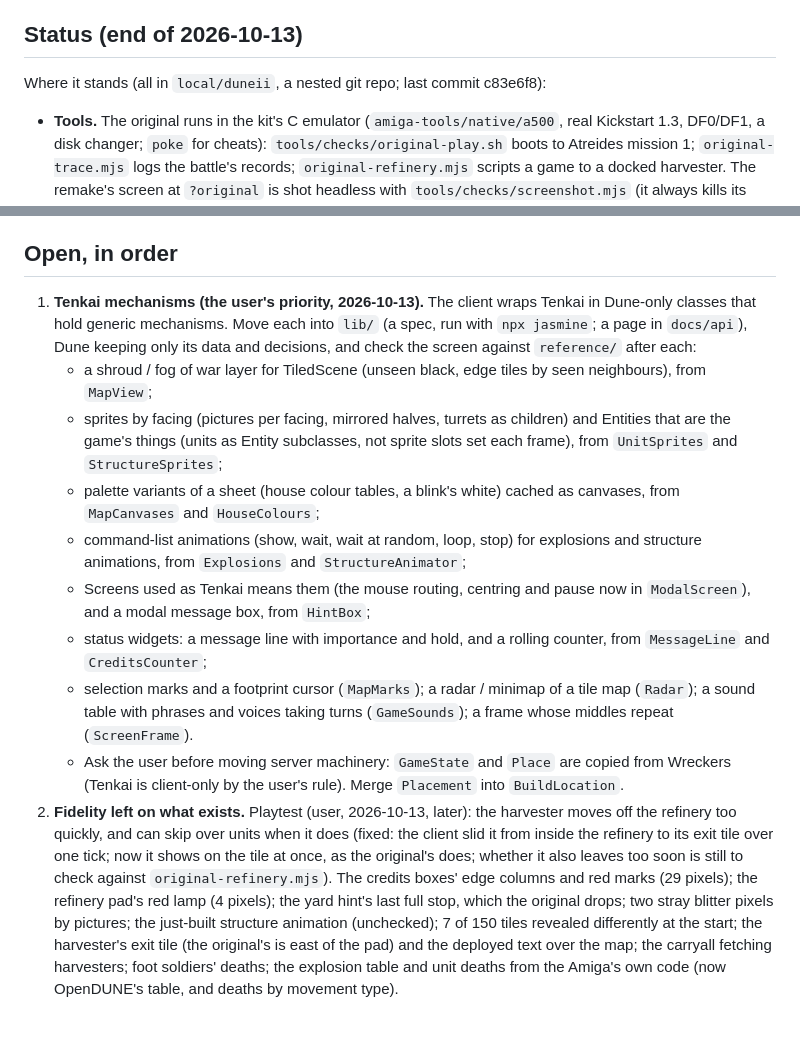
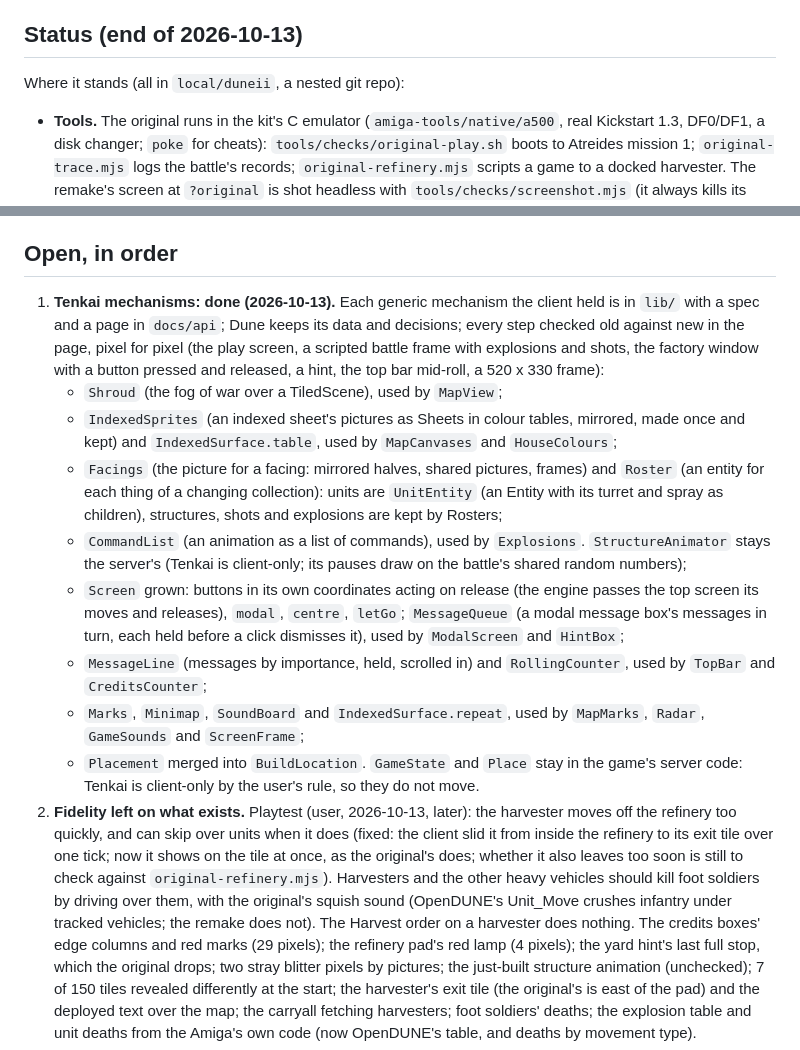
Before and after one commit to tomdionysus/tenkai, a Markdown page: TODO/03h-duneii.md, 2 parts joined by grey strips. Rendered like a GitHub page; blank space fills up the shorter version.

Commit message:
TODO 03h: the Tenkai mechanisms done (what went into lib/ and what Dune keeps); the user's playtest notes on crushing foot soldiers and the Harvest order

```diff
--- a/TODO/03h-duneii.md
+++ b/TODO/03h-duneii.md
@@ -47,7 +47,7 @@ no visible network seams. Resizable screens are the one difference allowed from
 
 ## Status (end of 2026-10-13)
 
-Where it stands (all in `local/duneii`, a nested git repo; last commit c83e6f8):
+Where it stands (all in `local/duneii`, a nested git repo):
 
 - **Tools.** The original runs in the kit's C emulator (`amiga-tools/native/a500`, real Kickstart 1.3, DF0/DF1, a
   disk changer; `poke` for cheats): `tools/checks/original-play.sh` boots to Atreides mission 1;
@@ -70,29 +70,33 @@ Where it stands (all in `local/duneii`, a nested git repo; last commit c83e6f8):
 
 ## Open, in order
 
-1. **Tenkai mechanisms (the user's priority, 2026-10-13).** The client wraps Tenkai in Dune-only classes that hold
-   generic mechanisms. Move each into `lib/` (a spec, run with `npx jasmine`; a page in `docs/api`), Dune keeping
-   only its data and decisions, and check the screen against `reference/` after each:
-   - a shroud / fog of war layer for TiledScene (unseen black, edge tiles by seen neighbours), from `MapView`;
-   - sprites by facing (pictures per facing, mirrored halves, turrets as children) and Entities that are the
-     game's things (units as Entity subclasses, not sprite slots set each frame), from `UnitSprites` and
-     `StructureSprites`;
-   - palette variants of a sheet (house colour tables, a blink's white) cached as canvases, from `MapCanvases`
-     and `HouseColours`;
-   - command-list animations (show, wait, wait at random, loop, stop) for explosions and structure animations,
-     from `Explosions` and `StructureAnimator`;
-   - Screens used as Tenkai means them (the mouse routing, centring and pause now in `ModalScreen`), and a modal
-     message box, from `HintBox`;
-   - status widgets: a message line with importance and hold, and a rolling counter, from `MessageLine` and
+1. **Tenkai mechanisms: done (2026-10-13).** Each generic mechanism the client held is in `lib/` with a spec and a
+   page in `docs/api`; Dune keeps its data and decisions; every step checked old against new in the page, pixel
+   for pixel (the play screen, a scripted battle frame with explosions and shots, the factory window with a button
+   pressed and released, a hint, the top bar mid-roll, a 520 x 330 frame):
+   - `Shroud` (the fog of war over a TiledScene), used by `MapView`;
+   - `IndexedSprites` (an indexed sheet's pictures as Sheets in colour tables, mirrored, made once and kept) and
+     `IndexedSurface.table`, used by `MapCanvases` and `HouseColours`;
+   - `Facings` (the picture for a facing: mirrored halves, shared pictures, frames) and `Roster` (an entity for each
+     thing of a changing collection): units are `UnitEntity` (an Entity with its turret and spray as children),
+     structures, shots and explosions are kept by Rosters;
+   - `CommandList` (an animation as a list of commands), used by `Explosions`. `StructureAnimator` stays the
+     server's (Tenkai is client-only; its pauses draw on the battle's shared random numbers);
+   - `Screen` grown: buttons in its own coordinates acting on release (the engine passes the top screen its moves
+     and releases), `modal`, `centre`, `letGo`; `MessageQueue` (a modal message box's messages in turn, each held
+     before a click dismisses it), used by `ModalScreen` and `HintBox`;
+   - `MessageLine` (messages by importance, held, scrolled in) and `RollingCounter`, used by `TopBar` and
      `CreditsCounter`;
-   - selection marks and a footprint cursor (`MapMarks`); a radar / minimap of a tile map (`Radar`); a sound
-     table with phrases and voices taking turns (`GameSounds`); a frame whose middles repeat (`ScreenFrame`).
-   - Ask the user before moving server machinery: `GameState` and `Place` are copied from Wreckers (Tenkai is
-     client-only by the user's rule). Merge `Placement` into `BuildLocation`.
+   - `Marks`, `Minimap`, `SoundBoard` and `IndexedSurface.repeat`, used by `MapMarks`, `Radar`, `GameSounds` and
+     `ScreenFrame`;
+   - `Placement` merged into `BuildLocation`. `GameState` and `Place` stay in the game's server code: Tenkai is
+     client-only by the user's rule, so they do not move.
 2. **Fidelity left on what exists.** Playtest (user, 2026-10-13, later): the harvester moves off the refinery too
    quickly, and can skip over units when it does (fixed: the client slid it from inside the refinery to its exit
    tile over one tick; now it shows on the tile at once, as the original's does; whether it also leaves too soon is
-   still to check against `original-refinery.mjs`). The credits boxes' edge columns and red marks (29 pixels); the refinery pad's
+   still to check against `original-refinery.mjs`). Harvesters and the other heavy vehicles should kill foot
+   soldiers by driving over them, with the original's squish sound (OpenDUNE's Unit_Move crushes infantry under
+   tracked vehicles; the remake does not). The Harvest order on a harvester does nothing. The credits boxes' edge columns and red marks (29 pixels); the refinery pad's
    red lamp (4 pixels); the yard hint's last full stop, which the original drops; two stray blitter pixels by
    pictures; the just-built structure animation (unchecked); 7 of 150 tiles revealed differently at the start;
    the harvester's exit tile (the original's is east of the pad) and the deployed text over the map; the carryall
```
